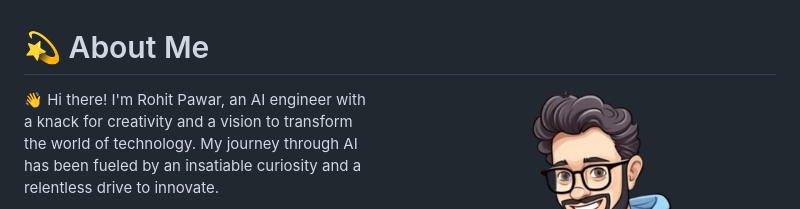
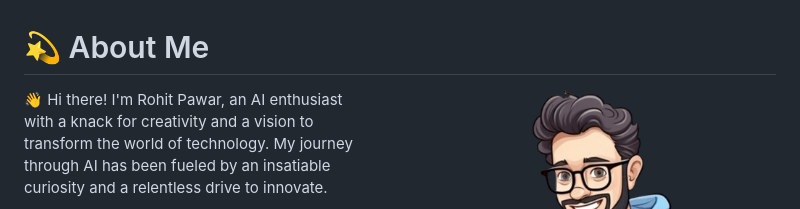
Before and after one commit to RohitPawar001/RohitPawar001, a Markdown page: README.md, the part around the change. Drawn GitHub-style.

```diff
--- a/README.md
+++ b/README.md
@@ -2,7 +2,7 @@
 # 💫 About Me
 <img align="right" alt="Coding" width="400" src="https://github.com/RohitPawar001/RohitPawar001/blob/main/bg.png?raw=true"/>
 
-👋 Hi there! I'm Rohit Pawar, an AI engineer with a knack for creativity and a vision to transform the world of technology. My journey through AI has been fueled by an insatiable curiosity and a relentless drive to innovate.
+👋 Hi there! I'm Rohit Pawar, an AI enthusiast with a knack for creativity and a vision to transform the world of technology. My journey through AI has been fueled by an insatiable curiosity and a relentless drive to innovate.
 
 💡 **Blending Creativity with Engineering**: I love tackling complex problems and turning them into smart, intuitive solutions. My expertise spans machine learning, deep learning, and neural networks. I'm passionate about making AI both accessible and impactful.
 
```
